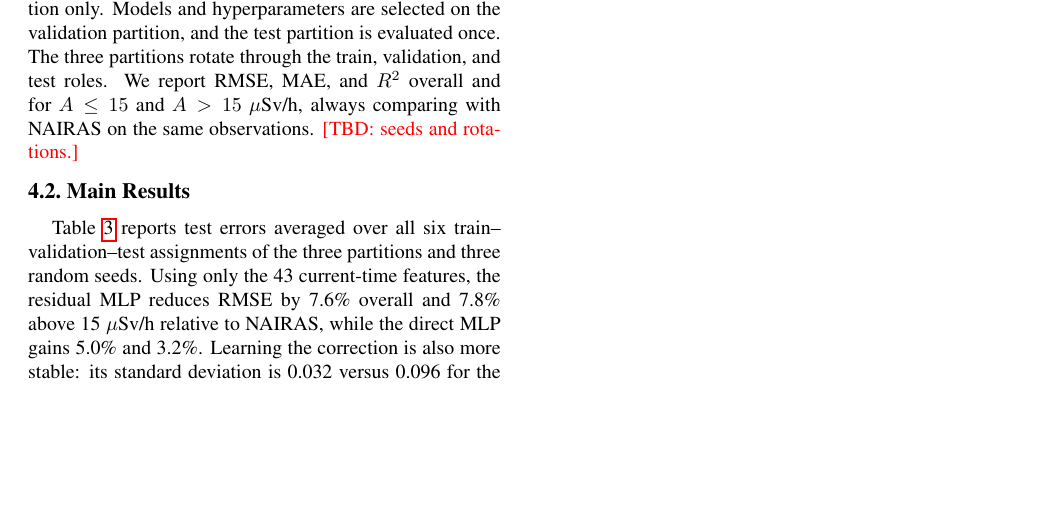
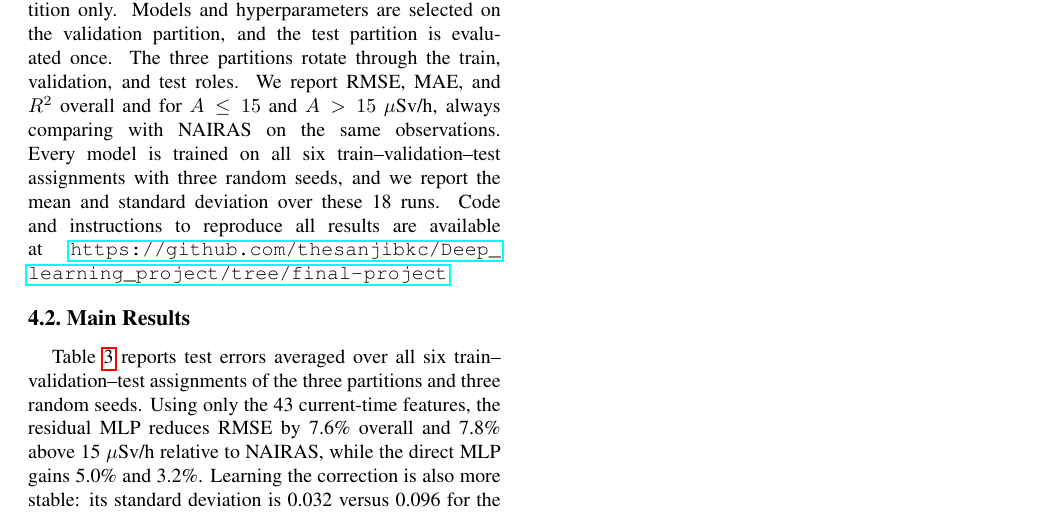
Before and after one commit to thesanjibkc/Deep_learning_project, a LaTeX paper (latex/Sanjib_KC_final_project_report.tex): part of page 5 of 9, cut so that both start at the same text, the shorter picture padded with empty space. Compiled offline with pdfLaTeX.

Commit message:
Add repository link to final report and README
Co-Authored-By: Claude Opus 5.5 <noreply@anthropic.com>

```diff
--- a/latex/Sanjib_KC_final_project_report.tex
+++ b/latex/Sanjib_KC_final_project_report.tex
@@ -338,7 +338,11 @@ and hyperparameters are selected on the validation partition, and the test
 partition is evaluated once. The three partitions rotate through the train,
 validation, and test roles. We report RMSE, MAE, and $R^2$ overall and for
 $A\leq15$ and $A>15$~$\mu$Sv/h, always comparing with NAIRAS on the same
-observations. \tbd{seeds and rotations.}
+observations. Every model is trained on all six train--validation--test
+assignments with three random seeds, and we report the mean and standard
+deviation over these 18 runs. Code and instructions to reproduce all results
+are available at
+\url{https://github.com/thesanjibkc/Deep_learning_project/tree/final-project}.
 
 \subsection{Main Results}
 Table~\ref{tab:results} reports test errors averaged over all six
```
Also changed, not shown: README.md.
